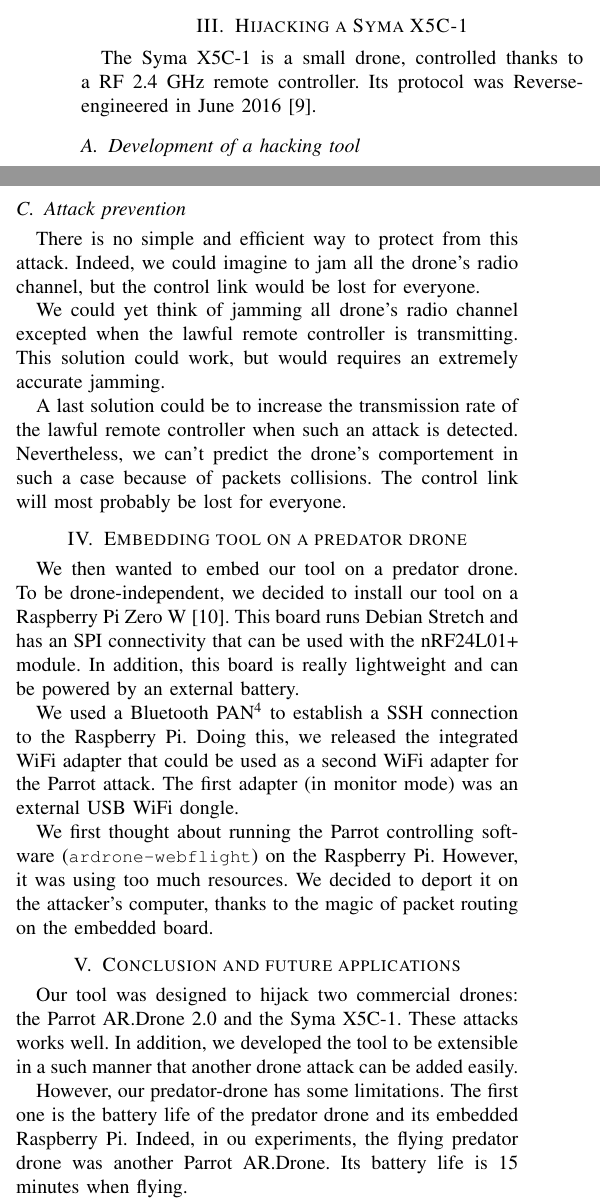
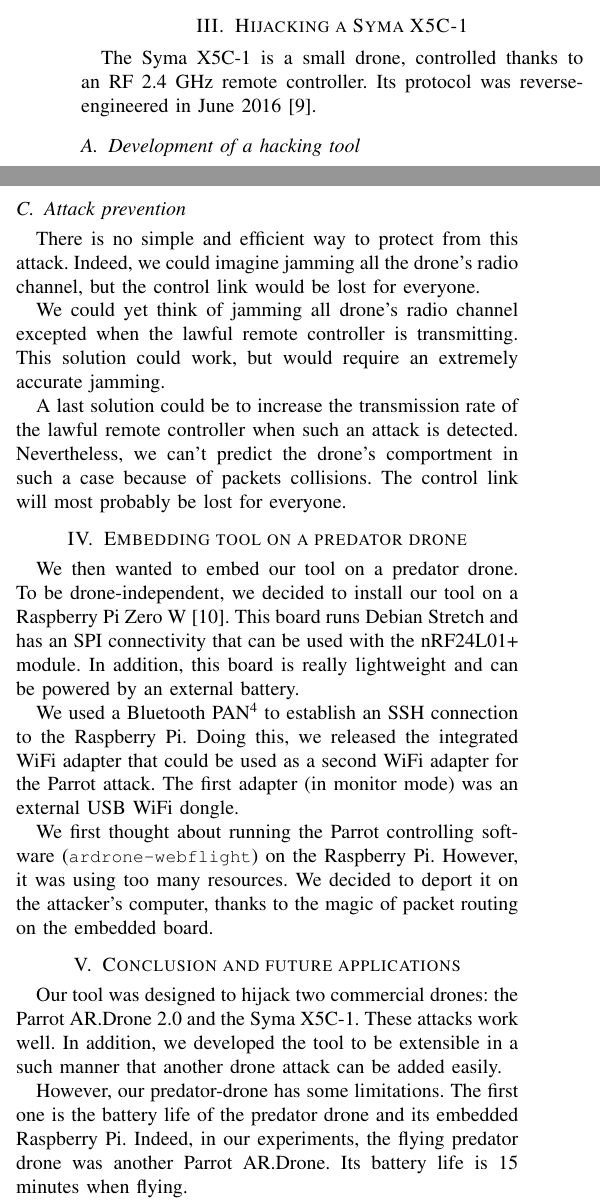
Before and after one commit to tigre-bleu/predator-drone, a LaTeX paper (doc/Extended_abstract/abstract.tex): two parts of the columns of page 2 of 2, joined at a grey line, cut so that both start at the same text. Compiled offline with pdfLaTeX.

Commit message:
Abstract : quelques corrections

```diff
--- a/doc/Extended_abstract/abstract.tex
+++ b/doc/Extended_abstract/abstract.tex
@@ -167,8 +167,8 @@
 
 
 \section{Hijacking a Syma X5C-1}
-The Syma X5C-1 is a small drone, controlled thanks to a RF 2.4 GHz remote controller. Its
-protocol was Reverse-engineered in June 2016~\cite{bib:syma}.
+The Syma X5C-1 is a small drone, controlled thanks to an RF 2.4 GHz remote controller. Its
+protocol was reverse-engineered in June 2016~\cite{bib:syma}.
 
 \subsection{Development of a hacking tool}
 We developed a Python script to hijack the drone. This tool uses a nRF24L01+ module to
@@ -200,15 +200,15 @@
 
 \subsection{Attack prevention}
 There is no simple and efficient way to protect from this attack. Indeed, we could imagine
-to jam all the drone's radio channel, but the control link would be lost for
+jamming all the drone's radio channel, but the control link would be lost for
 everyone.
 
 We could yet think of jamming all drone's radio channel excepted when the lawful remote
-controller is transmitting. This solution could work, but would requires an extremely
+controller is transmitting. This solution could work, but would require an extremely
 accurate jamming.
 
 A last solution could be to increase the transmission rate of the lawful remote controller
-when such an attack is detected. Nevertheless, we can't predict the drone's comportement
+when such an attack is detected. Nevertheless, we can't predict the drone's comportment
 in such a case because of packets collisions. The control link will most probably be lost
 for everyone.
 
@@ -220,24 +220,24 @@
 Stretch and has an SPI connectivity that can be used with the nRF24L01+ module. In
 addition, this board is really lightweight and can be powered by an external battery.
 
-We used a Bluetooth PAN\footnote{Personal Area Network} to establish a SSH connection to
+We used a Bluetooth PAN\footnote{Personal Area Network} to establish an SSH connection to
 the Raspberry Pi. Doing this, we released the integrated WiFi adapter that could be used
 as a second WiFi adapter for the Parrot attack. The first adapter (in monitor mode) was an
 external USB WiFi dongle.
 
 We first thought about running the Parrot controlling software (\myv{ardrone-webflight})
-on the Raspberry Pi. However, it was using too much resources. We decided to deport it on
+on the Raspberry Pi. However, it was using too many resources. We decided to deport it on
 the attacker's computer, thanks to the magic of packet routing on the embedded board.
 
 
 
 \section{Conclusion and future applications}
 Our tool was designed to hijack two commercial drones: the Parrot AR.Drone 2.0 and the
-Syma X5C-1. These attacks works well. In addition, we developed the tool to be extensible
+Syma X5C-1. These attacks work well. In addition, we developed the tool to be extensible
 in a such manner that another drone attack can be added easily.
 
 However, our predator-drone has some limitations. The first one is the battery life of the
-predator drone and its embedded Raspberry Pi. Indeed, in ou experiments, the flying
+predator drone and its embedded Raspberry Pi. Indeed, in our experiments, the flying
 predator drone was another Parrot AR.Drone. Its battery life is 15 minutes when flying.
 
 Another limitation is the working range of the attack. As we use Bluetooth to control our
```
Also changed, not shown: doc/Extended_abstract/abstract.pdf, doc/Extended_abstract/abstract.tex (12 more changed lines).
